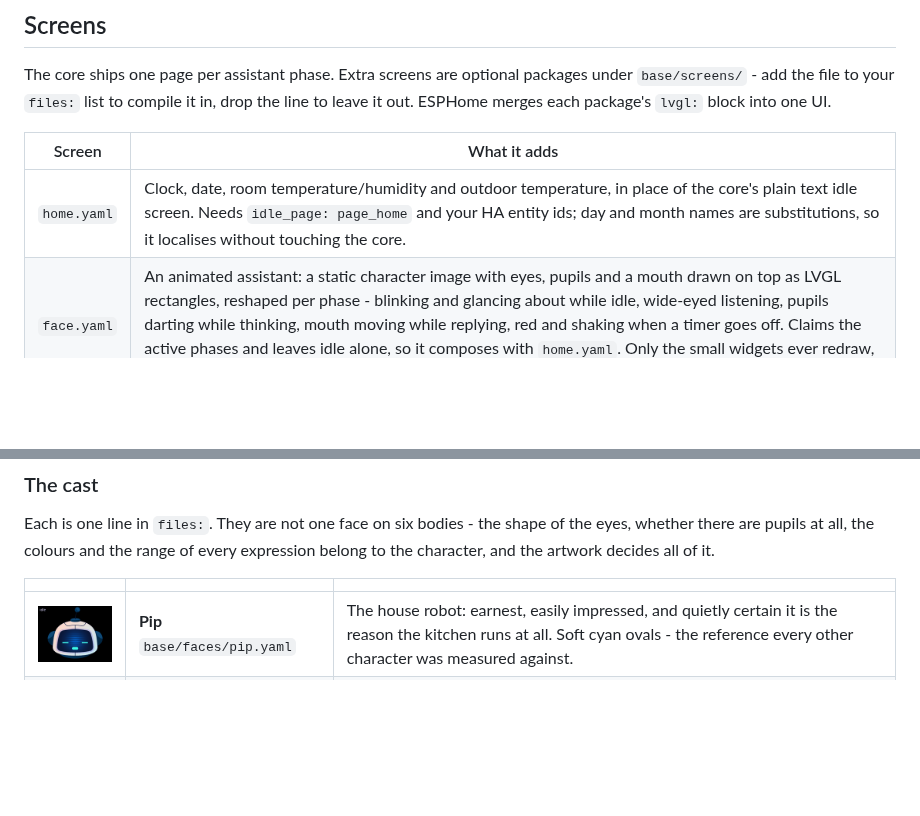
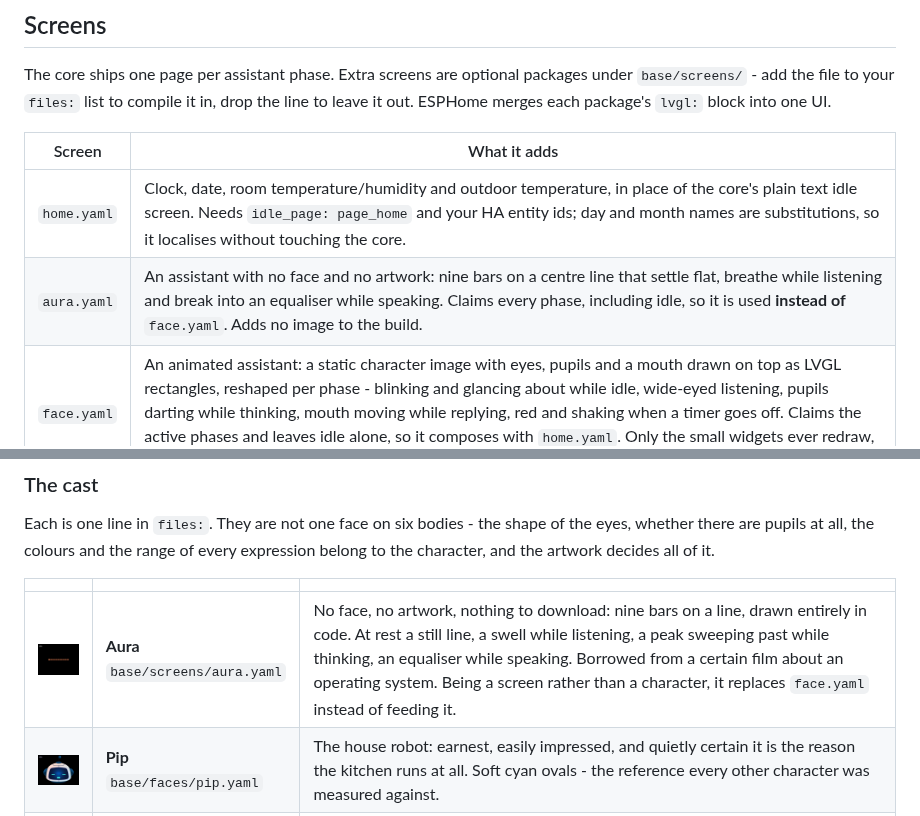
Before and after one commit to MichalZaniewicz/esphome-esp32-s3-box-3-va, a Markdown page: README.md, 2 parts joined by grey strips. Rendered like a GitHub page; pictures changed too: base/assets/demo/demo-aura.gif (added); blank space fills up the shorter version.

Commit message:
Add Aura, an assistant drawn entirely in code
Nine bars on a centre line: flat at rest, swelling while listening, a peak
sweeping past while thinking, an equaliser while speaking, red and insistent when
a timer rings. No artwork at all, so it adds nothing to flash beyond its own
code, which makes it the sensible thing to show when nobody has picked a
character.

It is a screen rather than a character: the face engine is built around eyes and
a mouth, and this has neither. It claims every phase including idle, so it
replaces face.yaml rather than sitting alongside it.

The shape comes out of one lambda into a global array, and nine updates push it
to the widgets - the alternative was nine copies of the same expression. Bars are
16 px on an 18 px pitch so that at rest they nearly touch and read as a line,
which is the whole point of the reference.

Co-Authored-By: Claude Opus 4.8 (1M context) <noreply@anthropic.com>

```diff
--- a/README.md
+++ b/README.md
@@ -145,6 +145,7 @@ the line to leave it out. ESPHome merges each package's `lvgl:` block into one U
 | Screen | What it adds |
 |---|---|
 | `home.yaml` | Clock, date, room temperature/humidity and outdoor temperature, in place of the core's plain text idle screen. Needs `idle_page: page_home` and your HA entity ids; day and month names are substitutions, so it localises without touching the core. |
+| `aura.yaml` | An assistant with no face and no artwork: nine bars on a centre line that settle flat, breathe while listening and break into an equaliser while speaking. Claims every phase, including idle, so it is used **instead of** `face.yaml`. Adds no image to the build. |
 | `face.yaml` | An animated assistant: a static character image with eyes, pupils and a mouth drawn on top as LVGL rectangles, reshaped per phase - blinking and glancing about while idle, wide-eyed listening, pupils darting while thinking, mouth moving while replying, red and shaking when a timer goes off. Claims the active phases and leaves idle alone, so it composes with `home.yaml`. Only the small widgets ever redraw, never the background. |
 
 Install both and the idle screen has two faces: the clock, and the character
@@ -179,6 +180,7 @@ expression belong to the character, and the artwork decides all of it.
 
 | | | |
 |---|---|---|
+| ![Aura](base/assets/demo/demo-aura.gif) | **Aura**<br>`base/screens/aura.yaml` | No face, no artwork, nothing to download: nine bars on a line, drawn entirely in code. At rest a still line, a swell while listening, a peak sweeping past while thinking, an equaliser while speaking. Borrowed from a certain film about an operating system. Being a screen rather than a character, it replaces `face.yaml` instead of feeding it. |
 | ![Pip](base/assets/demo/demo-pip.gif) | **Pip**<br>`base/faces/pip.yaml` | The house robot: earnest, easily impressed, and quietly certain it is the reason the kitchen runs at all. Soft cyan ovals - the reference every other character was measured against. |
 | ![Astro](base/assets/demo/demo-astro.gif) | **Astro**<br>`base/faces/astro.yaml` | Sealed into a visor and permanently mid-wave, as though it has been waiting all morning for someone to walk in. The visor is wide and shallow, so its eyes are scanner slits. |
 | ![Momo](base/assets/demo/demo-momo.gif) | **Momo**<br>`base/faces/momo.yaml` | A cat that woke up as a terminal and has decided not to discuss it. Amber pixels on black, square-cornered, deadpan. |
```
Also changed, not shown: 1 other file.
